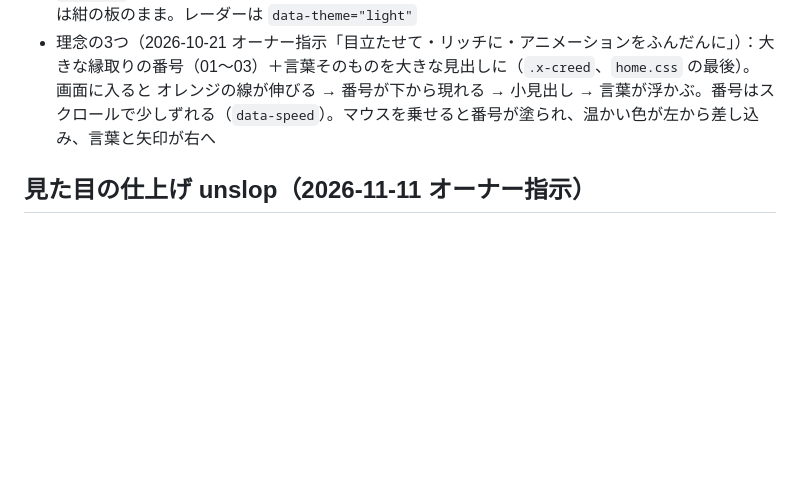
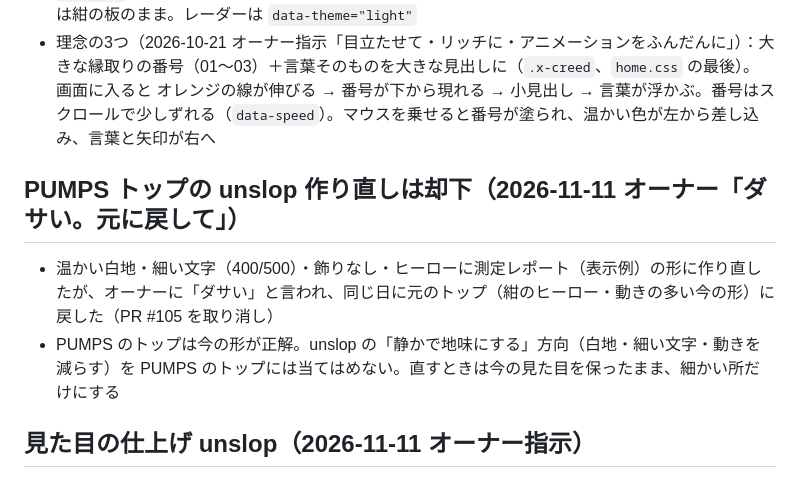
Before and after one commit to toncotura-men/company-website, a Markdown page: CLAUDE.md, the part around the change. Drawn GitHub-style; blank space fills up the shorter version.

Commit message:
引き継ぎメモ：PUMPS トップの unslop 作り直しは却下されたことを記録
Co-Authored-By: Claude Opus 5.5 <noreply@anthropic.com>
Claude-Session: https://claude.ai/code/session_012WpohB8vAifU7RsnmLBQ24

```diff
--- a/CLAUDE.md
+++ b/CLAUDE.md
@@ -49,6 +49,11 @@
   黒も真っ黒（#08090f）をやめ紺がかった黒（#141826）。プログラムのカードは紺の板のまま。レーダーは `data-theme="light"`
 - 理念の3つ（2026-10-21 オーナー指示「目立たせて・リッチに・アニメーションをふんだんに」）：大きな縁取りの番号（01〜03）＋言葉そのものを大きな見出しに（`.x-creed`、`home.css` の最後）。
   画面に入ると オレンジの線が伸びる → 番号が下から現れる → 小見出し → 言葉が浮かぶ。番号はスクロールで少しずれる（`data-speed`）。マウスを乗せると番号が塗られ、温かい色が左から差し込み、言葉と矢印が右へ
+
+## PUMPS トップの unslop 作り直しは却下（2026-11-11 オーナー「ダサい。元に戻して」）
+
+- 温かい白地・細い文字（400/500）・飾りなし・ヒーローに測定レポート（表示例）の形に作り直したが、オーナーに「ダサい」と言われ、同じ日に元のトップ（紺のヒーロー・動きの多い今の形）に戻した（PR #105 を取り消し）
+- PUMPS のトップは今の形が正解。unslop の「静かで地味にする」方向（白地・細い文字・動きを減らす）を PUMPS のトップには当てはめない。直すときは今の見た目を保ったまま、細かい所だけにする
 
 ## 見た目の仕上げ unslop（2026-11-11 オーナー指示）
 
```
